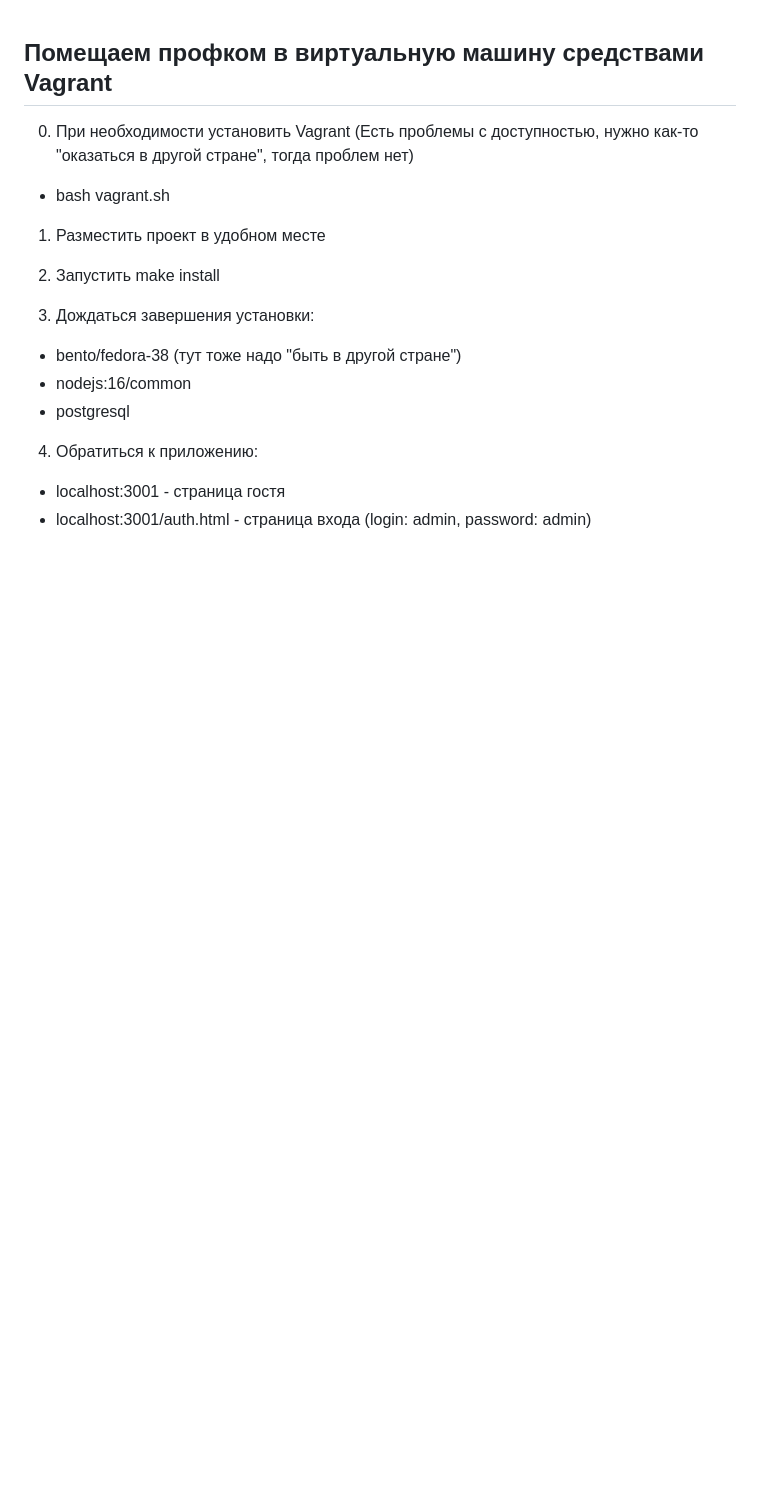
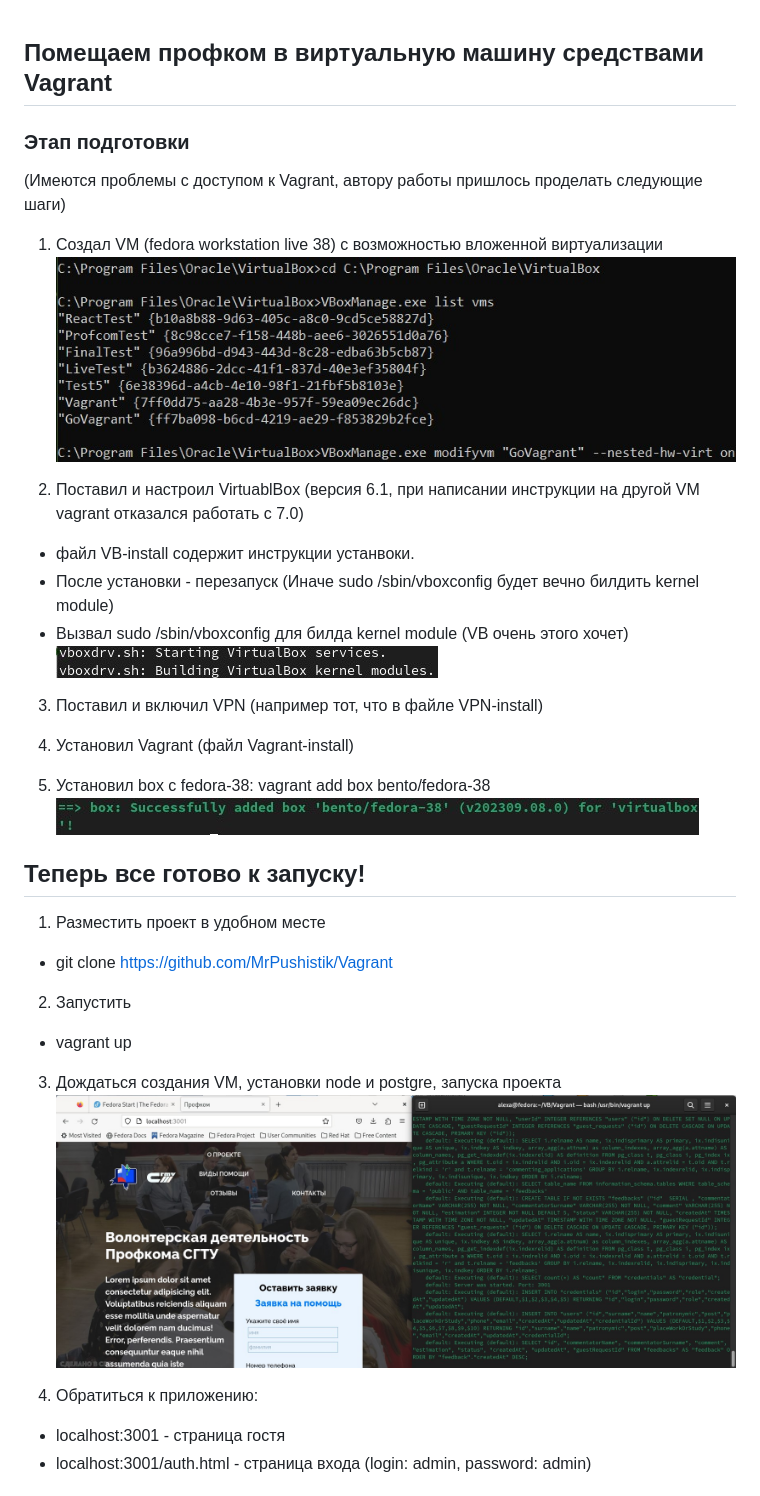
Before and after one commit to MrPushistik/Vagrant, a Markdown page: README.md, the part around the change printed below. Rendered like a GitHub page; pictures changed too: images/p1.jpg (added), images/p2.jpg (added), images/p3.jpg (added); blank space fills up the shorter version.

Commit message:
add instuction

```diff
--- a/README.md
+++ b/README.md
@@ -1,17 +1,33 @@
 ## Помещаем профком в виртуальную машину средствами Vagrant
 
-0. При необходимости установить Vagrant
-(Есть проблемы с доступностью, нужно как-то "оказаться в другой стране", тогда проблем нет)
-- bash vagrant.sh
+### Этап подготовки
+(Имеются проблемы с доступом к Vagrant, автору работы пришлось проделать следующие шаги)
+1. Создал VM (fedora workstation live 38) с возможностью вложенной виртуализации
+![Разрешаем вложенную виртуализацию](/images/p1.jpg)
+
+2. Поставил и настроил VirtuablBox (версия 6.1, при написании инструкции на другой VM vagrant отказался работать с 7.0)
+- файл VB-install содержит инструкции устанвоки.
+- После установки - перезапуск (Иначе sudo /sbin/vboxconfig будет вечно билдить kernel module)
+- Вызвал sudo /sbin/vboxconfig для билда kernel module (VB очень этого хочет)
+![Ожидание](/images/p2.jpg)
+
+3. Поставил и включил VPN (например тот, что в файле VPN-install)
+
+4. Установил Vagrant (файл Vagrant-install)
+
+5. Установил box c fedora-38: vagrant add box bento/fedora-38
+![Загрузилось](/images/p3.jpg)
+
+## Теперь все готово к запуску!
 
 1. Разместить проект в удобном месте
+- git clone https://github.com/MrPushistik/Vagrant
 
-2. Запустить make install
+2. Запустить
+- vagrant up
 
-3. Дождаться завершения установки:
-- bento/fedora-38 (тут тоже надо "быть в другой стране")
-- nodejs:16/common
-- postgresql
+3. Дождаться создания VM, установки node и postgre, запуска проекта
+![Проект загрузился!](/images/p4.jpg)
 
 4. Обратиться к приложению:
 - localhost:3001 - страница гостя
```
Also changed, not shown: other parts of README.md (+1 -1 lines), 5 other files.
